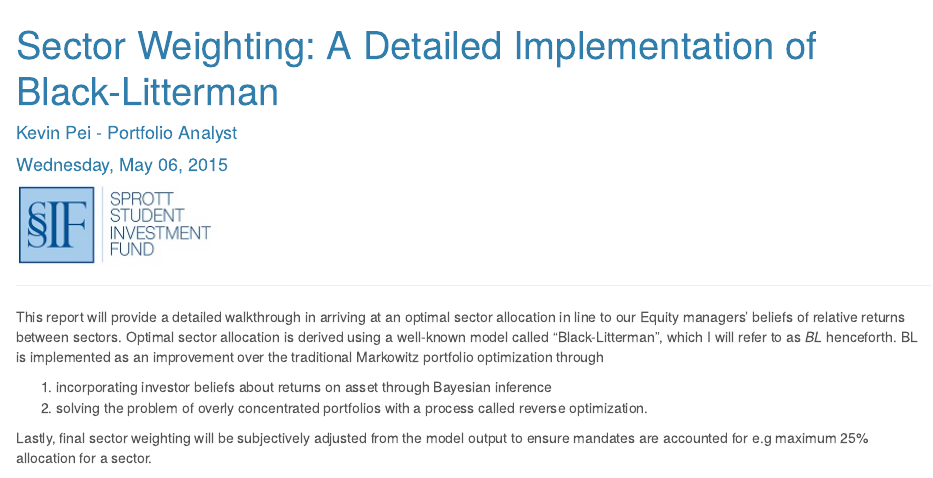
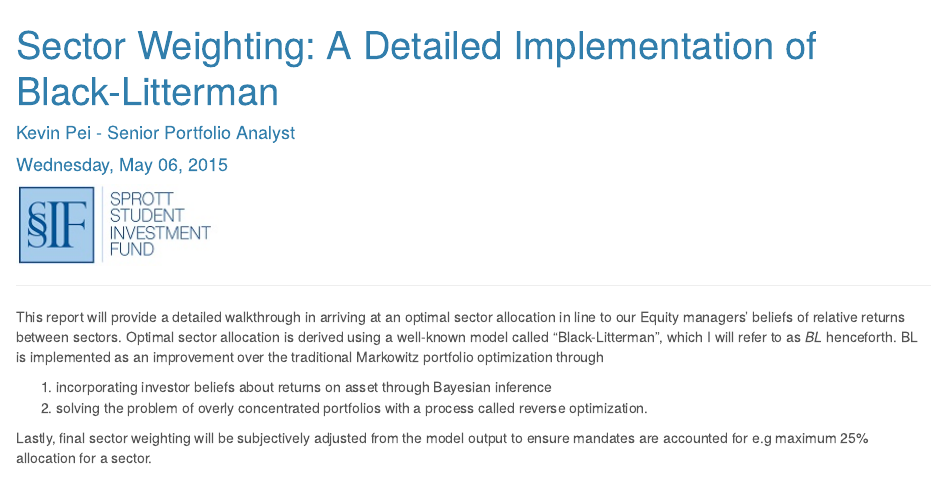
Before and after one commit to kpei/kpei.github.io, an R Markdown document (bl-sector-ssif/bl.Rmd): the page in a window 1100 px wide, from its top. Rendered offline with R 4.5, knitr and Pandoc, with nearby package versions; some code elsewhere in the file could not run offline.

Commit message:
changed role

```diff
--- a/bl-sector-ssif/bl.Rmd
+++ b/bl-sector-ssif/bl.Rmd
@@ -1,6 +1,6 @@
 ---
 title: 'Sector Weighting: A Detailed Implementation of Black-Litterman'
-author: "Kevin Pei - Portfolio Analyst"
+author: "Kevin Pei - Senior Portfolio Analyst"
 date: "Wednesday, May 06, 2015"
 output:
   html_document:
```
